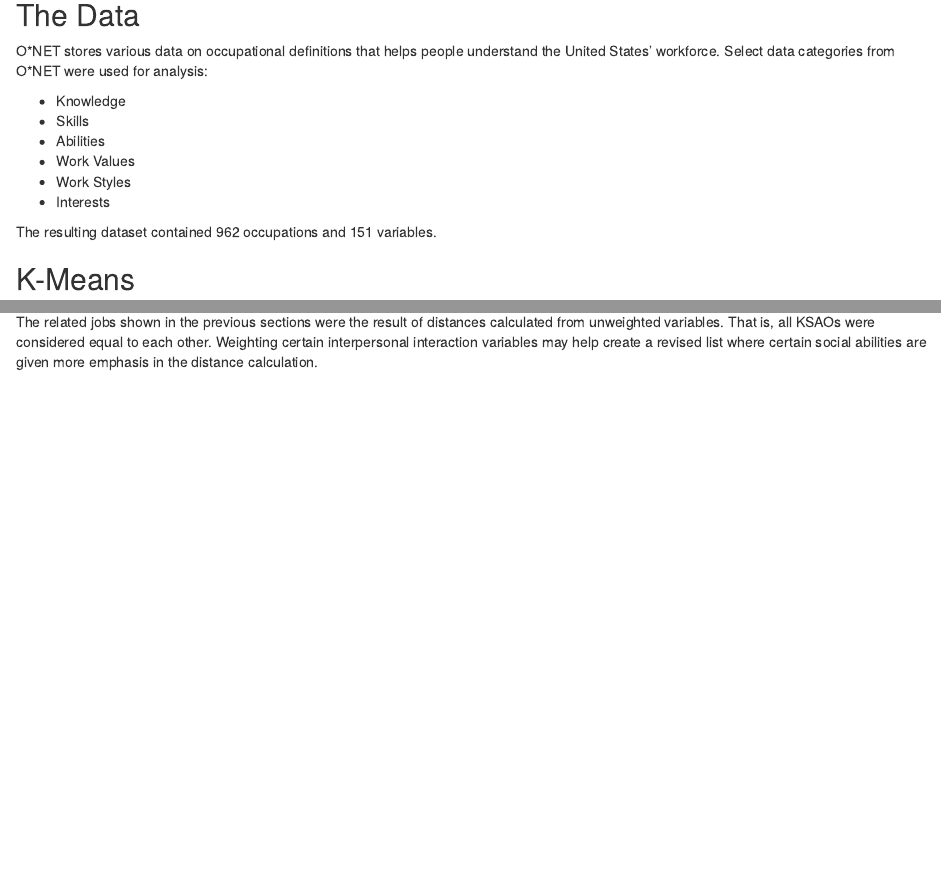
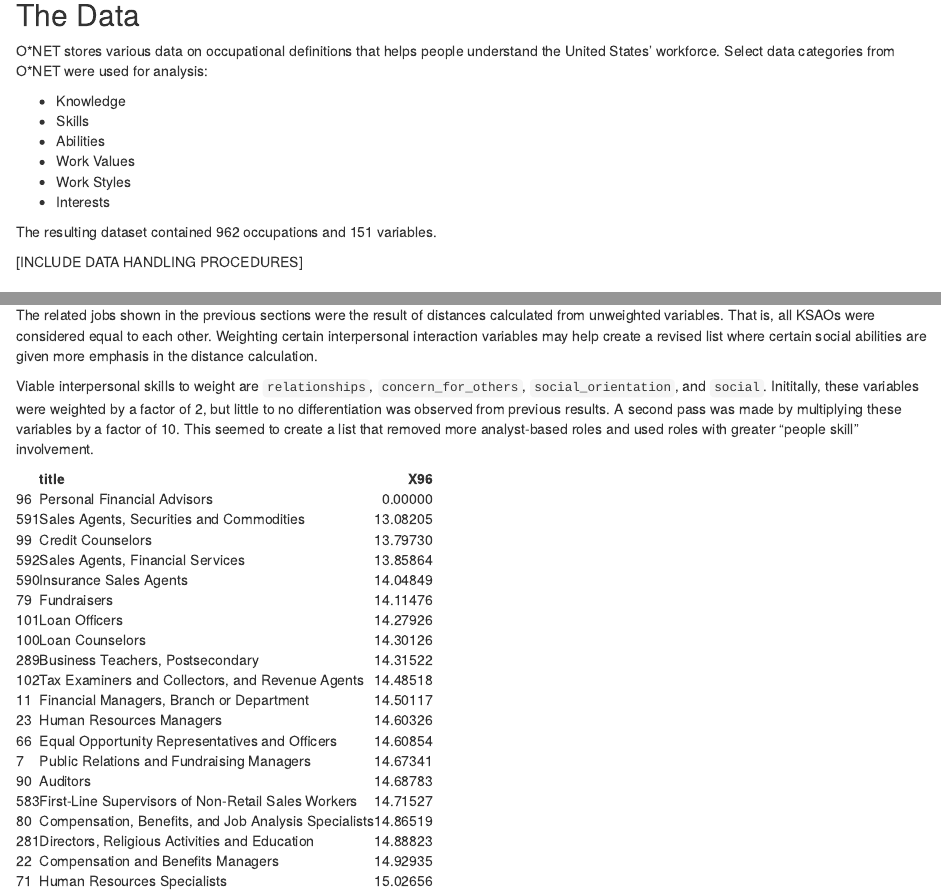
Before and after one commit to hashtagDoubleM/fa_talent_pools, an R Markdown document (FA_talent_pools.Rmd): the page in a window 1100 px wide, from 220 px down, and a second part further down, joined at a grey line. Rendered offline with R 4.5, knitr and Pandoc, with nearby package versions; drawn as R Markdown's standard HTML page in place of the format the file asks for.

Commit message:
weighting

````diff
--- a/FA_talent_pools.Rmd
+++ b/FA_talent_pools.Rmd
@@ -54,6 +54,8 @@ O\*NET stores various data on occupational definitions that helps people underst
 - Interests
 
 The resulting dataset contained `r nrow(ksa)` occupations and `r ncol(ksa)` variables.
+
+[INCLUDE DATA HANDLING PROCEDURES]
 
 ## K-Means
 ```{r}
@@ -138,4 +141,28 @@ The related jobs shown in the previous sections were the result of distances cal
+Viable interpersonal skills to weight are `relationships`, `concern_for_others`,
+`social_orientation`, and `social`. Inititally, these variables were weighted by a factor of 2, but little to no differentiation was observed from previous results. A second pass was made by multiplying these variables by a factor of 10. This seemed to create a list that removed more analyst-based roles and used roles with greater "people skill" involvement.
 ```{r soft skill weights}
+# scale data ----
+scaled <- ksa %>%
+    mutate_at(vars(administration_and_management:ncol(.)), scale)
 
+# weight the variables by a factor of 10 ----
+scaled_vars <- c("relationships", "concern_for_others",
+                "social_orientation", "social")
+scaled[, scaled_vars] <- lapply(scaled[, scaled_vars], function(x) {
+    ifelse(scaled$o_net_soc_code == "13-2052.00", x * 10, x)
+})
 
+# redo the distances ----
+weighted_distances <- scaled %>%
+    select(administration_and_management:ncol(.)) %>%
+    dist() %>%
+    as.matrix %>%
+    data.frame(select(scaled, o_net_soc_code:description), .)
+
+# get the
+weighted_distances %>%
+    select(title, X96) %>%
+    arrange(X96) %>%
+    top_n(-20, X96) %>%
+    knitr::kable("html", title = "Occupations Similar to FA Weighted for Interpersonal Skills")
 ```
````
Also changed, not shown: FA_talent_pools.html, FA_talent_pools.Rmd (9 more changed lines), 6 other files.
